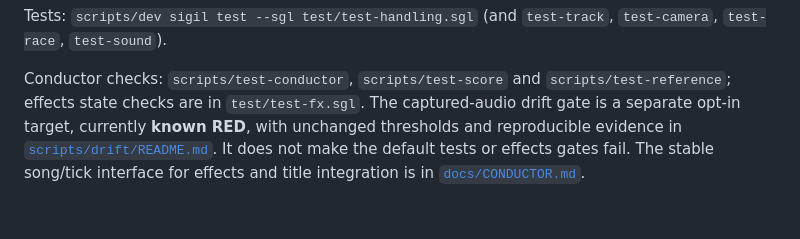
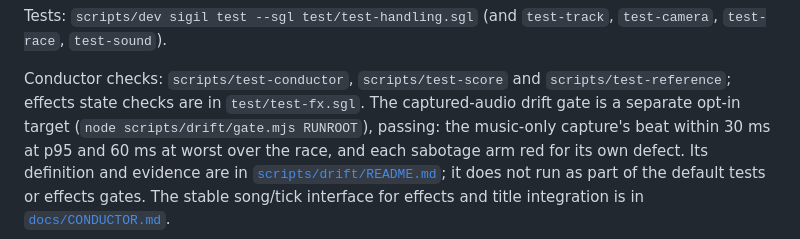
Before and after one commit to FluxHarmonic/signal-overdrive, a Markdown page: README.md, the part around the change. GitHub-like rendering.

```diff
--- a/README.md
+++ b/README.md
@@ -243,9 +243,11 @@ Tests: `scripts/dev sigil test --sgl test/test-handling.sgl` (and
 
 Conductor checks: `scripts/test-conductor`, `scripts/test-score` and
 `scripts/test-reference`; effects state checks are in `test/test-fx.sgl`.
-The captured-audio drift gate is a separate opt-in target, currently
-**known RED**, with unchanged thresholds and reproducible evidence in
-[`scripts/drift/README.md`](scripts/drift/README.md). It does not make
-the default tests or effects gates fail. The stable song/tick interface
+The captured-audio drift gate is a separate opt-in target
+(`node scripts/drift/gate.mjs RUNROOT`), passing: the music-only capture's
+beat within 30 ms at p95 and 60 ms at worst over the race, and each
+sabotage arm red for its own defect. Its definition and evidence are in
+[`scripts/drift/README.md`](scripts/drift/README.md); it does not run as
+part of the default tests or effects gates. The stable song/tick interface
 for effects and title integration is in
 [`docs/CONDUCTOR.md`](docs/CONDUCTOR.md).
```
Also changed, not shown: docs/CONDUCTOR.md (+45 -45 lines), scripts/drift/README.md (+21 -0 lines).
